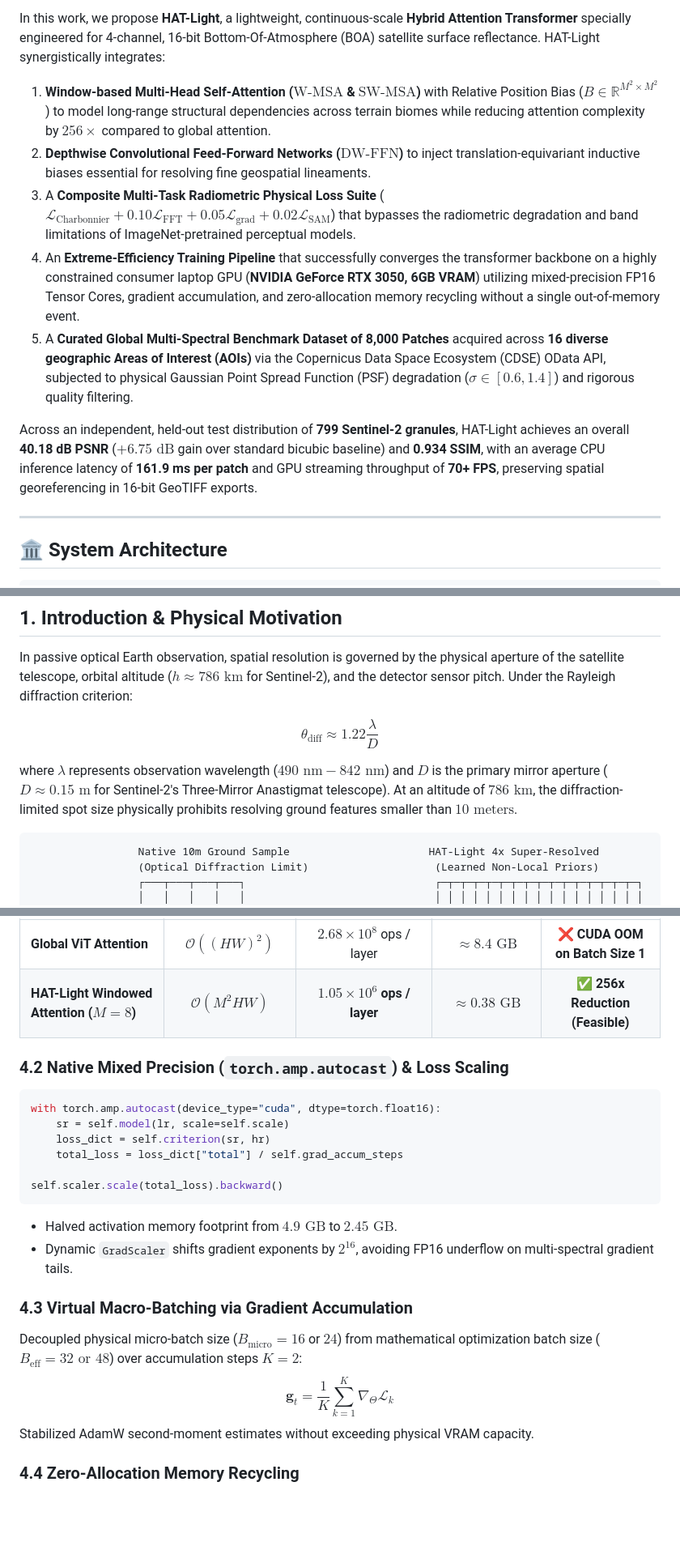
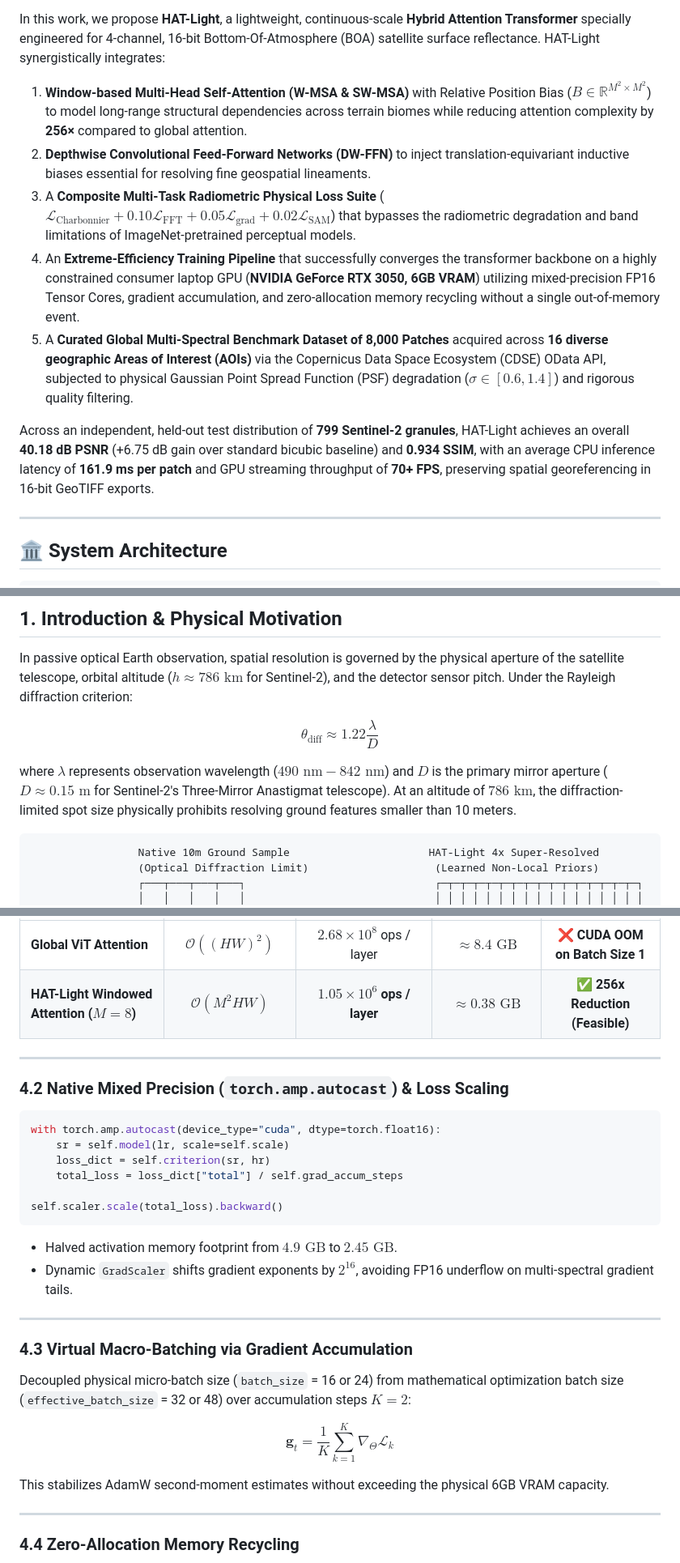
Before and after one commit to namans0071-code/HAT-Light-Satellite-Super-Resolution, a Markdown page: README.md, 3 parts joined by grey strips. Shown at 81% size. Drawn GitHub-style; blank space fills up the shorter version.

````diff
--- a/README.md
+++ b/README.md
@@ -23,13 +23,13 @@
 Satellite remote sensing from sun-synchronous optical constellations, such as the European Space Agency's (ESA) **Copernicus Sentinel-2**, provides planetary-scale multi-spectral observations crucial for environmental monitoring, precision agriculture, maritime intelligence, and urban development. However, orbital payload constraints, detector pixel pitch, and optical diffraction limits physically restrict the native ground sampling distance (GSD) of Sentinel-2 to **10 meters per pixel** for the primary Visible (B02 Blue, B03 Green, B04 Red) and Near-Infrared (B08 NIR) bands.
 
 In this work, we propose **HAT-Light**, a lightweight, continuous-scale **Hybrid Attention Transformer** specially engineered for 4-channel, 16-bit Bottom-Of-Atmosphere (BOA) satellite surface reflectance. HAT-Light synergistically integrates:
-1. **Window-based Multi-Head Self-Attention ($\text{W-MSA}$ & $\text{SW-MSA}$)** with Relative Position Bias ($B \in \mathbb{R}^{M^2 \times M^2}$) to model long-range structural dependencies across terrain biomes while reducing attention complexity by **$256\times$** compared to global attention.
-2. **Depthwise Convolutional Feed-Forward Networks ($\text{DW-FFN}$)** to inject translation-equivariant inductive biases essential for resolving fine geospatial lineaments.
+1. **Window-based Multi-Head Self-Attention (W-MSA & SW-MSA)** with Relative Position Bias ($B \in \mathbb{R}^{M^2 \times M^2}$) to model long-range structural dependencies across terrain biomes while reducing attention complexity by **256×** compared to global attention.
+2. **Depthwise Convolutional Feed-Forward Networks (DW-FFN)** to inject translation-equivariant inductive biases essential for resolving fine geospatial lineaments.
 3. A **Composite Multi-Task Radiometric Physical Loss Suite** ($\mathcal{L}_{\text{Charbonnier}} + 0.10\mathcal{L}_{\text{FFT}} + 0.05\mathcal{L}_{\text{grad}} + 0.02\mathcal{L}_{\text{SAM}}$) that bypasses the radiometric degradation and band limitations of ImageNet-pretrained perceptual models.
 4. An **Extreme-Efficiency Training Pipeline** that successfully converges the transformer backbone on a highly constrained consumer laptop GPU (**NVIDIA GeForce RTX 3050, 6GB VRAM**) utilizing mixed-precision FP16 Tensor Cores, gradient accumulation, and zero-allocation memory recycling without a single out-of-memory event.
 5. A **Curated Global Multi-Spectral Benchmark Dataset of 8,000 Patches** acquired across **16 diverse geographic Areas of Interest (AOIs)** via the Copernicus Data Space Ecosystem (CDSE) OData API, subjected to physical Gaussian Point Spread Function (PSF) degradation ($\sigma \in [0.6, 1.4]$) and rigorous quality filtering.
 
-Across an independent, held-out test distribution of **799 Sentinel-2 granules**, HAT-Light achieves an overall **40.18 dB PSNR** ($+6.75\text{ dB}$ gain over standard bicubic baseline) and **0.934 SSIM**, with an average CPU inference latency of **161.9 ms per patch** and GPU streaming throughput of **70+ FPS**, preserving spatial georeferencing in 16-bit GeoTIFF exports.
+Across an independent, held-out test distribution of **799 Sentinel-2 granules**, HAT-Light achieves an overall **40.18 dB PSNR** (+6.75 dB gain over standard bicubic baseline) and **0.934 SSIM**, with an average CPU inference latency of **161.9 ms per patch** and GPU streaming throughput of **70+ FPS**, preserving spatial georeferencing in 16-bit GeoTIFF exports.
 
 ---
 
@@ -104,7 +104,7 @@ $$
 \theta_{\text{diff}} \approx 1.22 \frac{\lambda}{D}
 $$
 
-where $\lambda$ represents observation wavelength ($490\text{ nm} - 842\text{ nm}$) and $D$ is the primary mirror aperture ($D \approx 0.15\text{ m}$ for Sentinel-2's Three-Mirror Anastigmat telescope). At an altitude of $786\text{ km}$, the diffraction-limited spot size physically prohibits resolving ground features smaller than $10\text{ meters}$.
+where $\lambda$ represents observation wavelength ($490\text{ nm} - 842\text{ nm}$) and $D$ is the primary mirror aperture ($D \approx 0.15\text{ m}$ for Sentinel-2's Three-Mirror Anastigmat telescope). At an altitude of $786\text{ km}$, the diffraction-limited spot size physically prohibits resolving ground features smaller than 10 meters.
 
 ```
                  Native 10m Ground Sample                      HAT-Light 4x Super-Resolved
@@ -279,6 +330,8 @@ Training deep Transformer backbones for super-resolution typically requires ente
 | **Global ViT Attention** | $\mathcal{O}((HW)^2)$ | $2.68 \times 10^8$ ops / layer | $\approx 8.4\text{ GB}$ | ❌ **CUDA OOM on Batch Size 1** |
 | **HAT-Light Windowed Attention ($M=8$)** | $\mathcal{O}(M^2 HW)$ | **$1.05 \times 10^6$ ops / layer** | **$\approx 0.38\text{ GB}$** | ✅ **256x Reduction (Feasible)** |
 
+---
+
 ### 4.2 Native Mixed Precision (`torch.amp.autocast`) & Loss Scaling
 ```python
 with torch.amp.autocast(device_type="cuda", dtype=torch.float16):
@@ -291,12 +344,19 @@ self.scaler.scale(total_loss).backward()
 - Halved activation memory footprint from $4.9\text{ GB}$ to $2.45\text{ GB}$.
 - Dynamic `GradScaler` shifts gradient exponents by $2^{16}$, avoiding FP16 underflow on multi-spectral gradient tails.
 
+---
+
 ### 4.3 Virtual Macro-Batching via Gradient Accumulation
-Decoupled physical micro-batch size ($B_{\text{micro}} = 16$ or $24$) from mathematical optimization batch size ($B_{\text{eff}} = 32 \text{ or } 48$) over accumulation steps $K = 2$:
+
+Decoupled physical micro-batch size (`batch_size` = 16 or 24) from mathematical optimization batch size (`effective_batch_size` = 32 or 48) over accumulation steps $K = 2$:
+
 $$
 \mathbf{g}_t = \frac{1}{K} \sum_{k=1}^K \nabla_\Theta \mathcal{L}_k
 $$
-Stabilized AdamW second-moment estimates without exceeding physical VRAM capacity.
+
+This stabilizes AdamW second-moment estimates without exceeding the physical 6GB VRAM capacity.
+
+---
 
 ### 4.4 Zero-Allocation Memory Recycling
 `optimizer.zero_grad(set_to_none=True)` replaces gradient tensor allocations with `None` pointers rather than writing zero buffers, reclaiming $\approx 350\text{ MB}$ of VRAM per step.
````
Also changed, not shown: other parts of README.md (+94 -25 lines).
